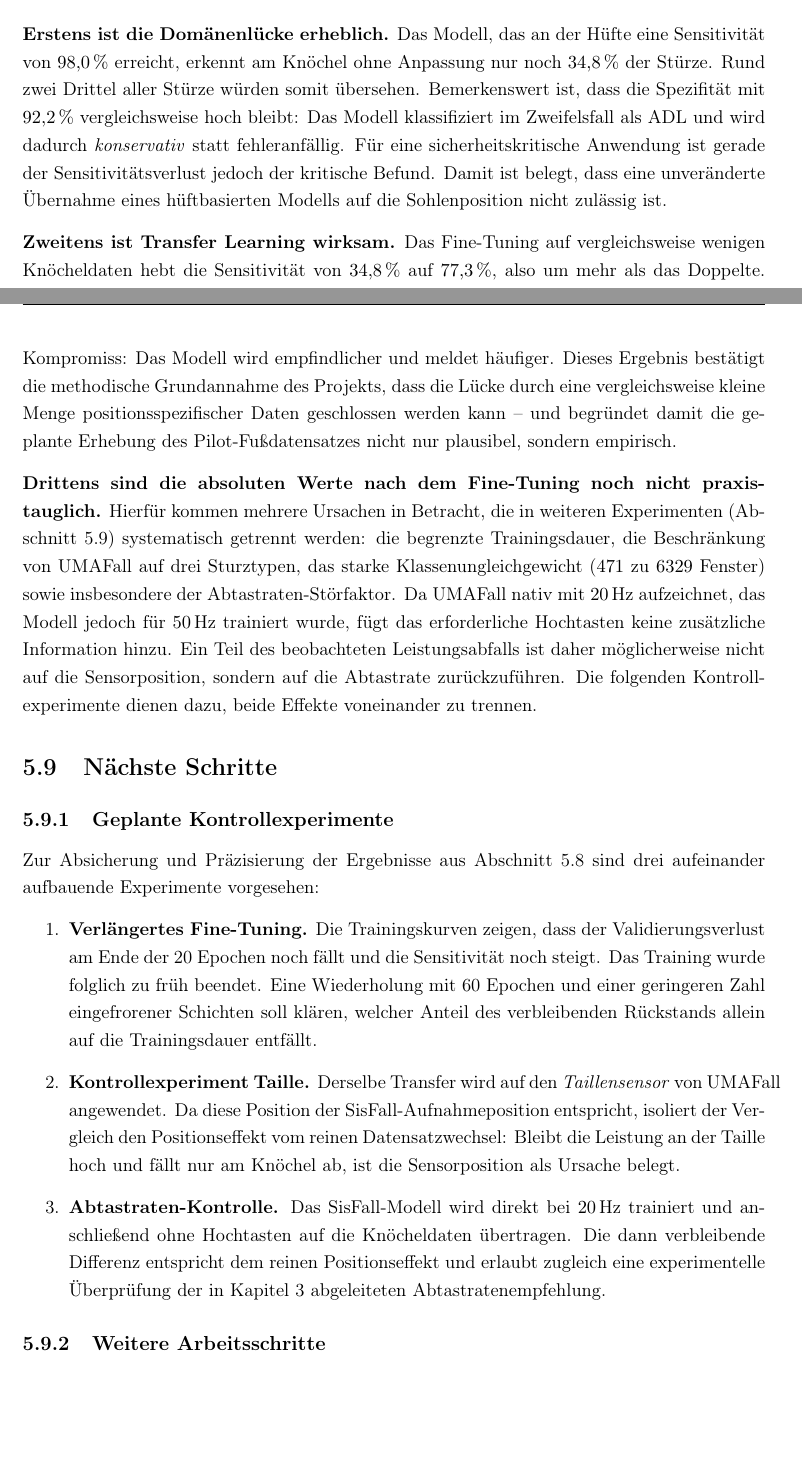
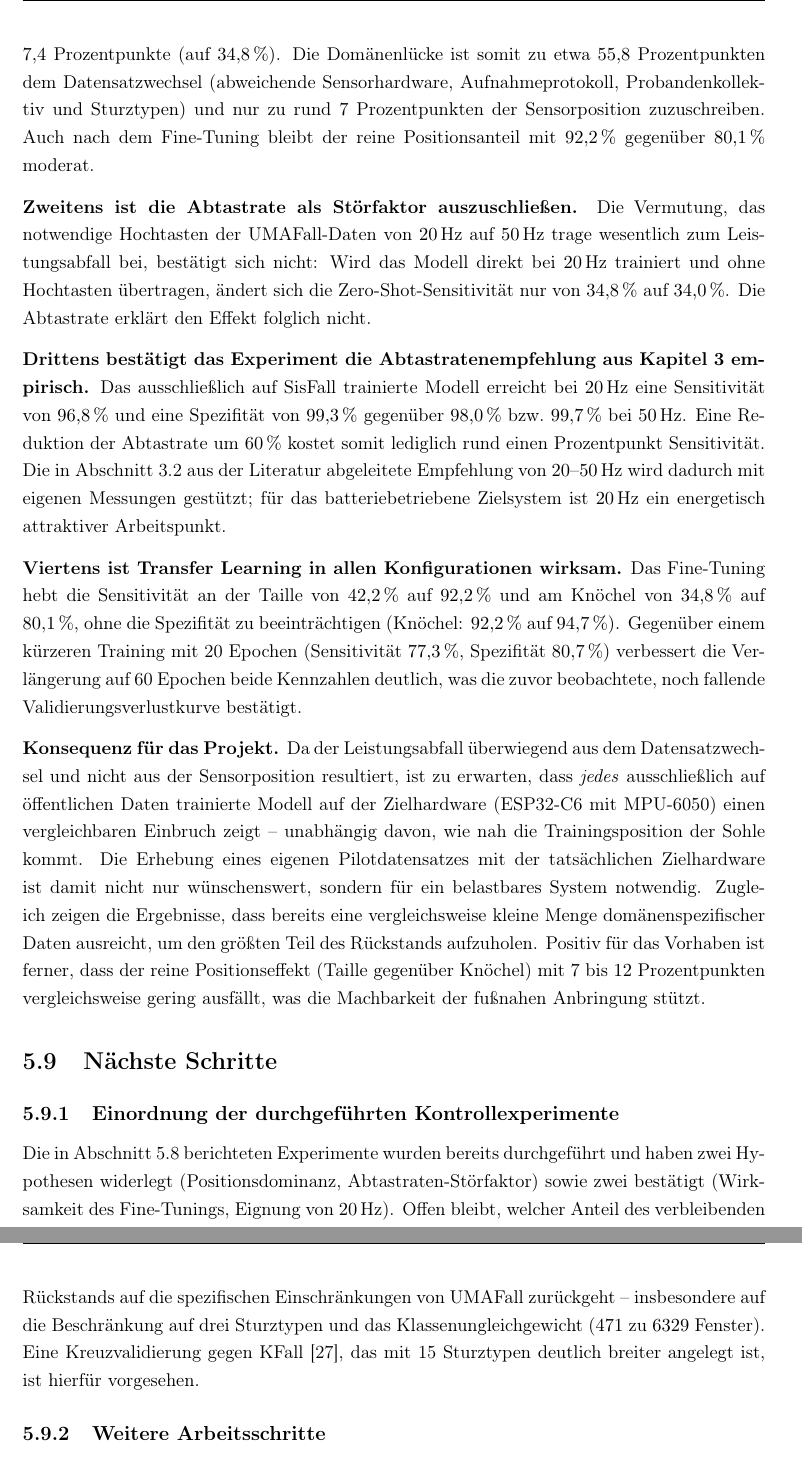
Before and after one commit to Alyelb/ML-Modell-for-Fall-detection, a LaTeX thesis (report/main.tex): two parts of pages 30 and 31 of 36 before the commit and two parts of pages 31 and 32 of 36 after it, joined at a grey line, cut at the place of the change, the shorter picture padded with empty space. Compiled offline with pdfLaTeX.

Commit message:
Update main.tex

```diff
--- a/report/main.tex
+++ b/report/main.tex
@@ -1356,4 +1363,3 @@ Nach Fine-Tuning            & 77,3\,\% & 80,7\,\% & 80,5\,\% \\
 
 \subsection{Interpretation}
 
-Drei Befunde sind hervorzuheben.
@@ -1360,12 +1369 @@ Drei Befunde sind hervorzuheben.
 
-\textbf{Erstens ist die Domänenlücke erheblich.} Das Modell, das an der
-Hüfte eine Sensitivität von $98{,}0\,\%$ erreicht, erkennt am Knöchel
-ohne Anpassung nur noch $34{,}8\,\%$ der Stürze. Rund zwei Drittel
-aller Stürze würden somit übersehen. Bemerkenswert ist, dass die
-Spezifität mit $92{,}2\,\%$ vergleichsweise hoch bleibt: Das Modell
-klassifiziert im Zweifelsfall als ADL und wird dadurch
-\emph{konservativ} statt fehleranfällig. Für eine
-sicherheitskritische Anwendung ist gerade der Sensitivitätsverlust
-jedoch der kritische Befund. Damit ist belegt, dass eine
-unveränderte Übernahme eines hüftbasierten Modells auf die
-Sohlenposition nicht zulässig ist.
@@ -1372,61 +1377,71 @@ Sohlenposition nicht zulässig ist.
+weitere $7{,}4$~Prozentpunkte (auf $34{,}8\,\%$). Die
+Domänenlücke ist somit zu etwa $55{,}8$~Prozentpunkten dem
+Datensatzwechsel (abweichende Sensorhardware, Aufnahmeprotokoll,
+Probandenkollektiv und Sturztypen) und nur zu rund
+$7$~Prozentpunkten der Sensorposition zuzuschreiben. Auch nach dem
+Fine-Tuning bleibt der reine Positionsanteil mit
+$92{,}2\,\%$ gegenüber $80{,}1\,\%$ moderat.
 
-\textbf{Zweitens ist Transfer Learning wirksam.} Das Fine-Tuning auf
-vergleichsweise wenigen Knöcheldaten hebt die Sensitivität von
-$34{,}8\,\%$ auf $77{,}3\,\%$, also um mehr als das Doppelte. Der
-gleichzeitige Rückgang der Spezifität um $11{,}5$~Prozentpunkte
-entspricht dem erwarteten Kompromiss: Das Modell wird empfindlicher
-und meldet häufiger. Dieses Ergebnis bestätigt die methodische
-Grundannahme des Projekts, dass die Lücke durch eine vergleichsweise
-kleine Menge positionsspezifischer Daten geschlossen werden kann --
-und begründet damit die geplante Erhebung des Pilot-Fußdatensatzes
-nicht nur plausibel, sondern empirisch.
+\textbf{Zweitens ist die Abtastrate als Störfaktor auszuschließen.}
+Die Vermutung, das notwendige Hochtasten der UMAFall-Daten von
+$20$\,Hz auf $50$\,Hz trage wesentlich zum Leistungsabfall bei,
+bestätigt sich nicht: Wird das Modell direkt bei $20$\,Hz trainiert
+und ohne Hochtasten übertragen, ändert sich die Zero-Shot-Sensitivität
+nur von $34{,}8\,\%$ auf $34{,}0\,\%$. Die Abtastrate erklärt den
+Effekt folglich nicht.
 
-\textbf{Drittens sind die absoluten Werte nach dem Fine-Tuning noch
-nicht praxistauglich.} Hierfür kommen mehrere Ursachen in Betracht,
-die in weiteren Experimenten (Abschnitt~\ref{sec:nextsteps})
-systematisch getrennt werden: die begrenzte Trainingsdauer, die
-Beschränkung von UMAFall auf drei Sturztypen, das starke
-Klassenungleichgewicht ($471$ zu $6329$ Fenster) sowie insbesondere
-der Abtastraten-Störfaktor. Da UMAFall nativ mit $20$\,Hz aufzeichnet,
-das Modell jedoch für $50$\,Hz trainiert wurde, fügt das erforderliche
-Hochtasten keine zusätzliche Information hinzu. Ein Teil des
-beobachteten Leistungsabfalls ist daher möglicherweise nicht auf die
-Sensorposition, sondern auf die Abtastrate zurückzuführen. Die
-folgenden Kontrollexperimente dienen dazu, beide Effekte voneinander
-zu trennen.
+\textbf{Drittens bestätigt das Experiment die Abtastratenempfehlung aus
+Kapitel~\ref{ch:properties} empirisch.} Das ausschließlich auf
+SisFall trainierte Modell erreicht bei $20$\,Hz eine Sensitivität von
+$96{,}8\,\%$ und eine Spezifität von $99{,}3\,\%$ gegenüber
+$98{,}0\,\%$ bzw.\ $99{,}7\,\%$ bei $50$\,Hz. Eine Reduktion der
+Abtastrate um $60\,\%$ kostet somit lediglich rund einen
+Prozentpunkt Sensitivität. Die in Abschnitt~\ref{sec:samplingrate}
+aus der Literatur abgeleitete Empfehlung von $20$--$50$\,Hz wird
+dadurch mit eigenen Messungen gestützt; für das batteriebetriebene
+Zielsystem ist $20$\,Hz ein energetisch attraktiver Arbeitspunkt.
+
+\textbf{Viertens ist Transfer Learning in allen Konfigurationen
+wirksam.} Das Fine-Tuning hebt die Sensitivität an der Taille von
+$42{,}2\,\%$ auf $92{,}2\,\%$ und am Knöchel von $34{,}8\,\%$ auf
+$80{,}1\,\%$, ohne die Spezifität zu beeinträchtigen (Knöchel:
+$92{,}2\,\%$ auf $94{,}7\,\%$). Gegenüber einem kürzeren Training mit
+20~Epochen (Sensitivität $77{,}3\,\%$, Spezifität $80{,}7\,\%$)
+verbessert die Verlängerung auf 60~Epochen beide Kennzahlen deutlich,
+was die zuvor beobachtete, noch fallende Validierungsverlustkurve
+bestätigt.
+
+\textbf{Konsequenz für das Projekt.} Da der Leistungsabfall
+überwiegend aus dem Datensatzwechsel und nicht aus der Sensorposition
+resultiert, ist zu erwarten, dass \emph{jedes} ausschließlich auf
+öffentlichen Daten trainierte Modell auf der Zielhardware
+(ESP32-C6 mit MPU-6050) einen vergleichbaren Einbruch zeigt --
+unabhängig davon, wie nah die Trainingsposition der Sohle kommt. Die
+Erhebung eines eigenen Pilotdatensatzes mit der tatsächlichen
+Zielhardware ist damit nicht nur wünschenswert, sondern für ein
+belastbares System notwendig. Zugleich zeigen die Ergebnisse, dass
+bereits eine vergleichsweise kleine Menge domänenspezifischer Daten
+ausreicht, um den größten Teil des Rückstands aufzuholen. Positiv
+für das Vorhaben ist ferner, dass der reine Positionseffekt
+(Taille gegenüber Knöchel) mit $7$ bis $12$~Prozentpunkten
+vergleichsweise gering ausfällt, was die Machbarkeit der
+fußnahen Anbringung stützt.
 
 \section{Nächste Schritte}
 \label{sec:nextsteps}
 
-\subsection{Geplante Kontrollexperimente}
+\subsection{Einordnung der durchgeführten Kontrollexperimente}
 
-Zur Absicherung und Präzisierung der Ergebnisse aus
-Abschnitt~\ref{sec:crossposition} sind drei aufeinander aufbauende
-Experimente vorgesehen:
-
-\begin{enumerate}
-\item \textbf{Verlängertes Fine-Tuning.} Die Trainingskurven zeigen,
-      dass der Validierungsverlust am Ende der 20~Epochen noch
-      fällt und die Sensitivität noch steigt. Das Training wurde
-      folglich zu früh beendet. Eine Wiederholung mit 60~Epochen
-      und einer geringeren Zahl eingefrorener Schichten soll
-      klären, welcher Anteil des verbleibenden Rückstands allein
-      auf die Trainingsdauer entfällt.
-\item \textbf{Kontrollexperiment Taille.} Derselbe Transfer wird auf
-      den \emph{Taillensensor} von UMAFall angewendet. Da diese
-      Position der SisFall-Aufnahmeposition entspricht, isoliert
-      der Vergleich den Positionseffekt vom reinen
-      Datensatzwechsel: Bleibt die Leistung an der Taille hoch und
-      fällt nur am Knöchel ab, ist die Sensorposition als Ursache
-      belegt.
-\item \textbf{Abtastraten-Kontrolle.} Das SisFall-Modell wird direkt
-      bei $20$\,Hz trainiert und anschließend ohne Hochtasten auf
-      die Knöcheldaten übertragen. Die dann verbleibende Differenz
-      entspricht dem reinen Positionseffekt und erlaubt zugleich
-      eine experimentelle Überprüfung der in
-      Kapitel~\ref{ch:properties} abgeleiteten
-      Abtastratenempfehlung.
-\end{enumerate}
+Die in Abschnitt~\ref{sec:crossposition} berichteten Experimente
+wurden bereits durchgeführt und haben zwei Hypothesen widerlegt
+(Positionsdominanz, Abtastraten-Störfaktor) sowie zwei bestätigt
+(Wirksamkeit des Fine-Tunings, Eignung von $20$\,Hz). Offen bleibt,
+welcher Anteil des verbleibenden Rückstands auf die spezifischen
+Einschränkungen von UMAFall zurückgeht -- insbesondere auf die
+Beschränkung auf drei Sturztypen und das Klassenungleichgewicht
+($471$ zu $6329$ Fenster). Eine Kreuzvalidierung gegen KFall
+\cite{kfall2021}, das mit 15~Sturztypen deutlich breiter angelegt
+ist, ist hierfür vorgesehen.
 
 \subsection{Weitere Arbeitsschritte}
 
```
Also changed, not shown: report/main.tex (33 more changed lines).
